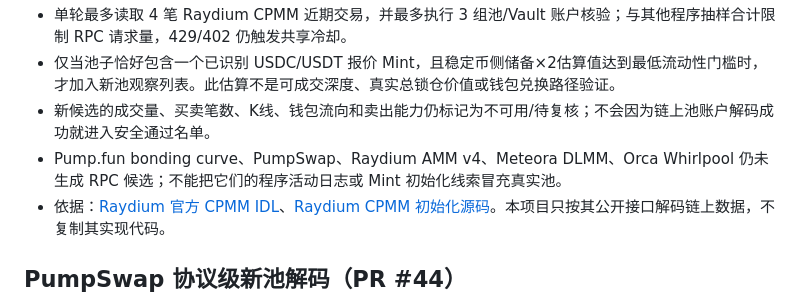
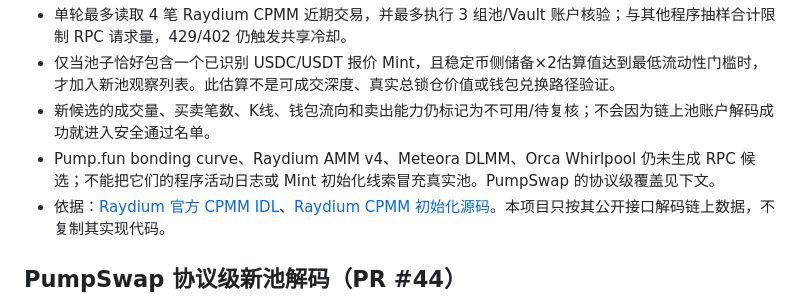
Before and after one commit to Wang-bbb/bsc-meme-radar, a Markdown page: README.md, the part around the change. Rendered like a GitHub page.

Commit message:
Clarify PumpSwap RPC coverage in README

```diff
--- a/README.md
+++ b/README.md
@@ -101,7 +101,7 @@ Worker 和网页均可能公开访问；不得把私钥、助记词或交易密
 - 单轮最多读取 4 笔 Raydium CPMM 近期交易，并最多执行 3 组池/Vault 账户核验；与其他程序抽样合计限制 RPC 请求量，429/402 仍触发共享冷却。
 - 仅当池子恰好包含一个已识别 USDC/USDT 报价 Mint，且稳定币侧储备×2估算值达到最低流动性门槛时，才加入新池观察列表。此估算不是可成交深度、真实总锁仓价值或钱包兑换路径验证。
 - 新候选的成交量、买卖笔数、K线、钱包流向和卖出能力仍标记为不可用/待复核；不会因为链上池账户解码成功就进入安全通过名单。
-- Pump.fun bonding curve、PumpSwap、Raydium AMM v4、Meteora DLMM、Orca Whirlpool 仍未生成 RPC 候选；不能把它们的程序活动日志或 Mint 初始化线索冒充真实池。
+- Pump.fun bonding curve、Raydium AMM v4、Meteora DLMM、Orca Whirlpool 仍未生成 RPC 候选；不能把它们的程序活动日志或 Mint 初始化线索冒充真实池。PumpSwap 的协议级覆盖见下文。
 - 依据：[Raydium 官方 CPMM IDL](https://github.com/raydium-io/raydium-idl/blob/master/raydium_cpmm/raydium_cp_swap.json)、[Raydium CPMM 初始化源码](https://github.com/raydium-io/raydium-cp-swap/blob/master/programs/cp-swap/src/instructions/initialize.rs)。本项目只按其公开接口解码链上数据，不复制其实现代码。
 
 ## PumpSwap 协议级新池解码（PR #44）
```
